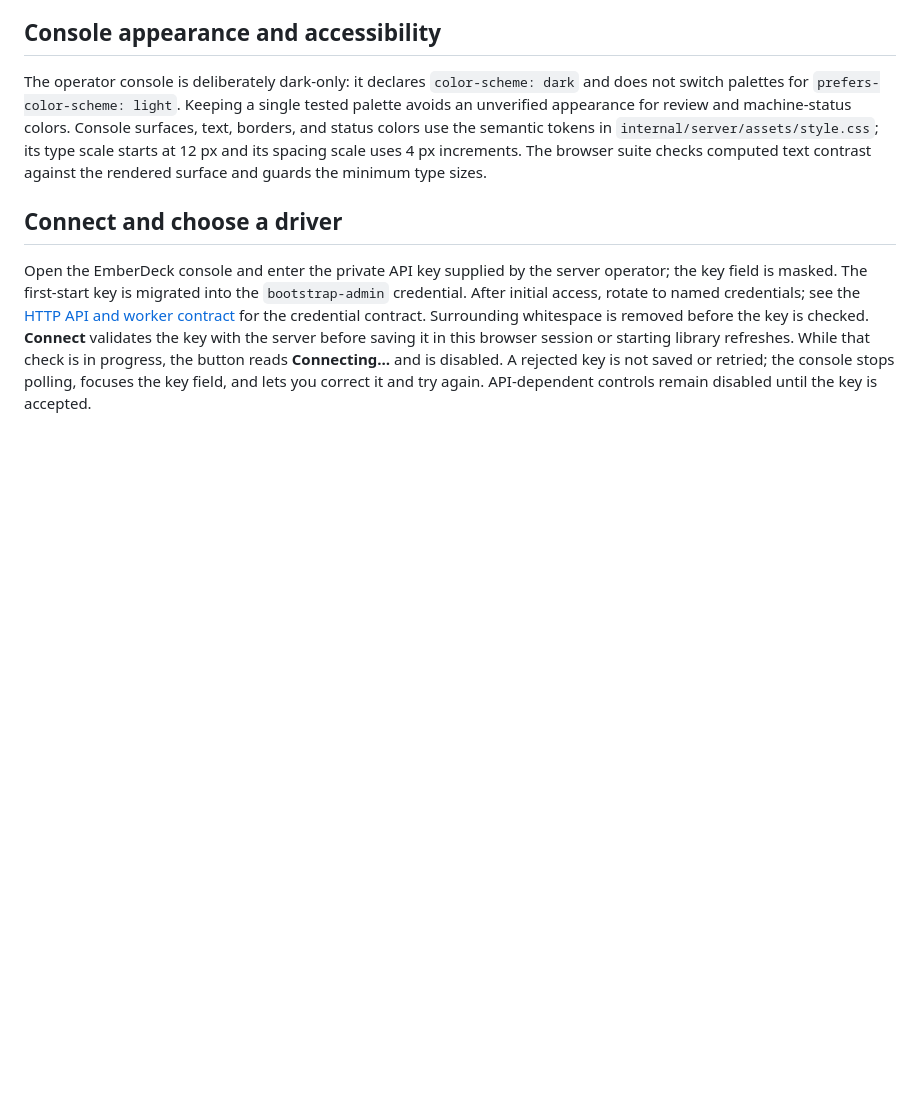
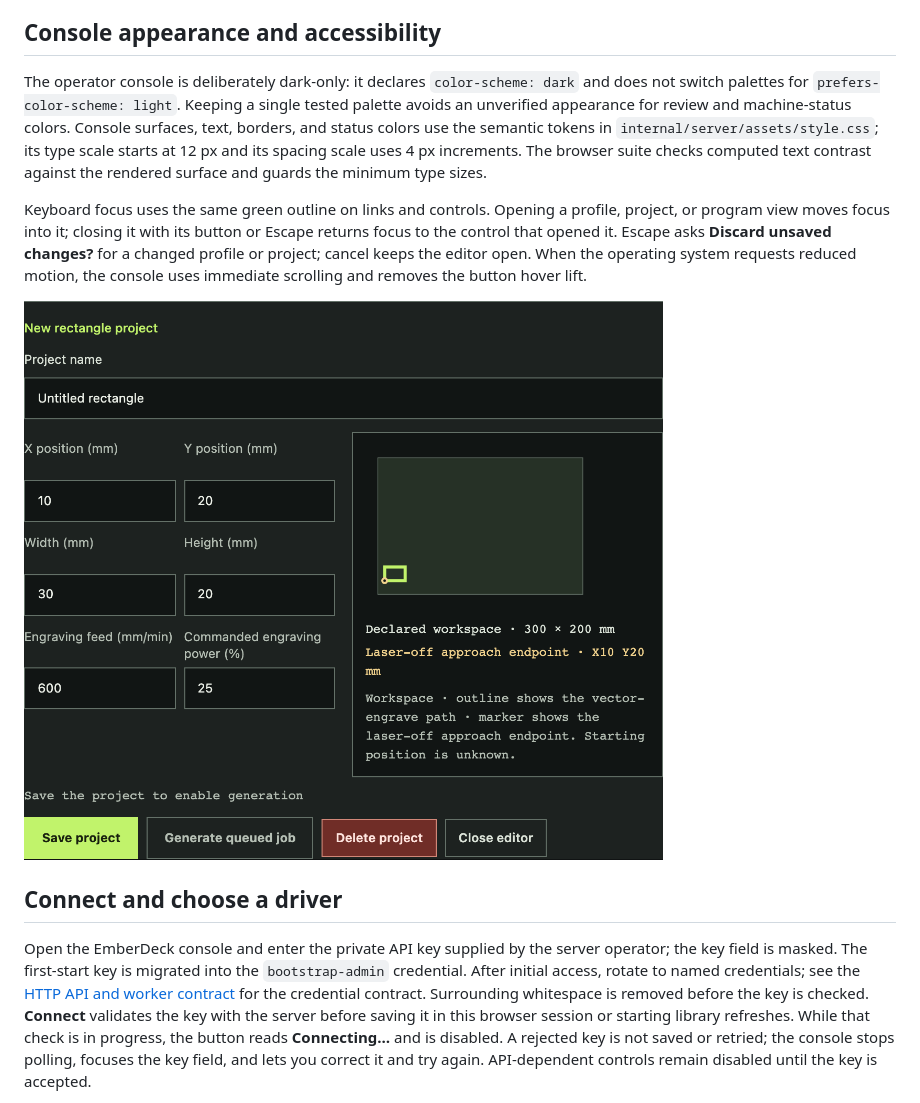
Before and after one commit to constructorfleet/emberdeck, a Markdown page: docs/operator-guide.md, the part around the change. Rendered like a GitHub page; pictures changed too: docs/assets/screenshots/designer-keyboard-focus.png (added); blank space fills up the shorter version.

Commit message:
feat: improve keyboard focus management

```diff
--- a/docs/operator-guide.md
+++ b/docs/operator-guide.md
@@ -17,6 +17,15 @@ colors. Console surfaces, text, borders, and status colors use the semantic
 tokens in `internal/server/assets/style.css`; its type scale starts at 12 px and
 its spacing scale uses 4 px increments. The browser suite checks computed text
 contrast against the rendered surface and guards the minimum type sizes.
+
+Keyboard focus uses the same green outline on links and controls. Opening a
+profile, project, or program view moves focus into it; closing it with its
+button or Escape returns focus to the control that opened it. Escape asks
+**Discard unsaved changes?** for a changed profile or project; cancel keeps the
+editor open. When the operating system requests reduced motion, the console
+uses immediate scrolling and removes the button hover lift.
+
+![Rectangle editor opened from the keyboard with focus on its project name field](assets/screenshots/designer-keyboard-focus.png)
 
 ## Connect and choose a driver
 
```
Also changed, not shown: docs/browser-tests.md (+7 -0 lines), 5 other files.
